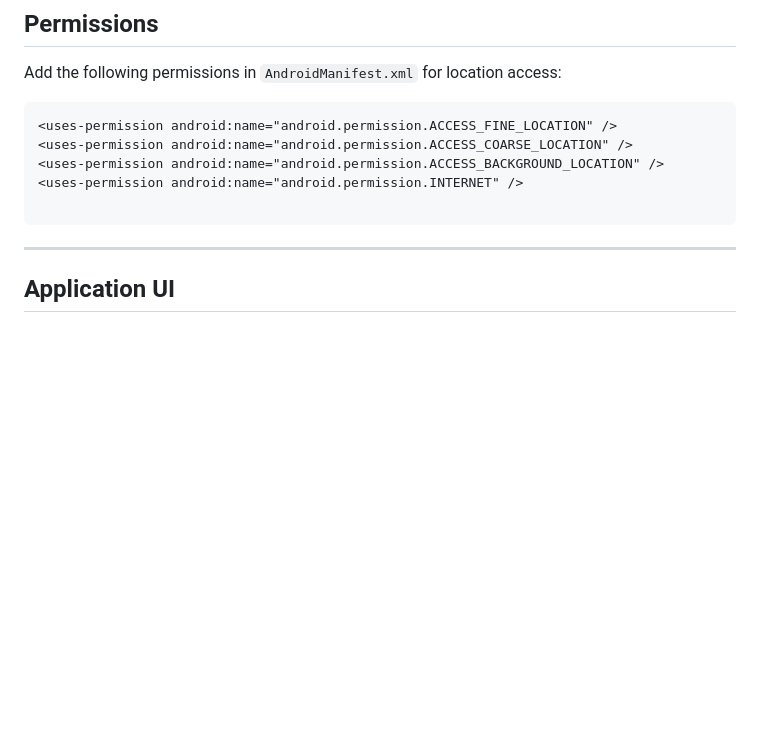
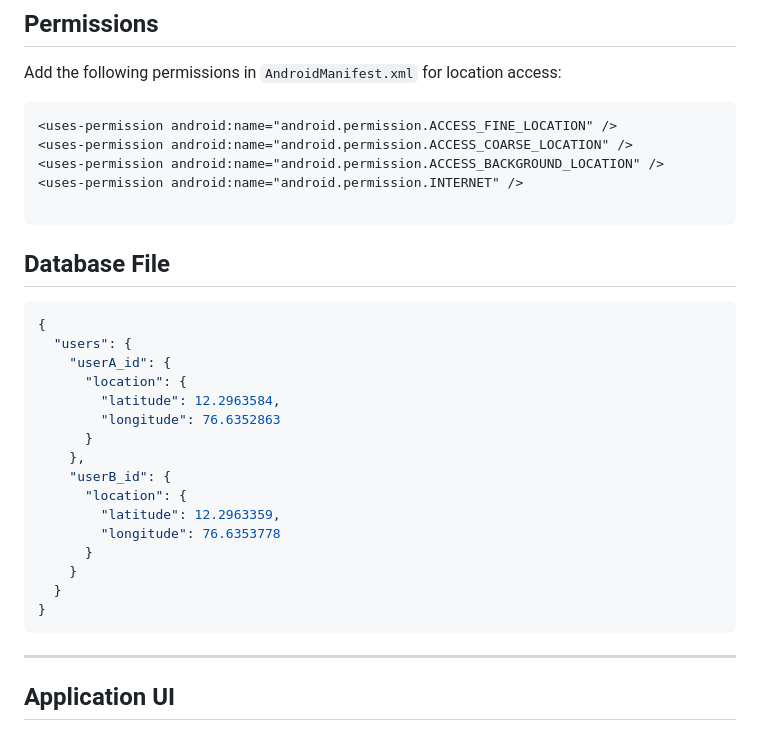
Before and after one commit to DHAMUACHARi/Maptracking, a Markdown page: README.md, the part around the change. Rendered like a GitHub page; blank space fills up the shorter version.

````diff
--- a/README.md
+++ b/README.md
@@ -145,6 +145,25 @@ Add the following permissions in `AndroidManifest.xml` for location access:
 
 ```
 
+## Database File
+```json
+{
+  "users": {
+    "userA_id": {
+      "location": {
+        "latitude": 12.2963584,
+        "longitude": 76.6352863
+      }
+    },
+    "userB_id": {
+      "location": {
+        "latitude": 12.2963359,
+        "longitude": 76.6353778
+      }
+    }
+  }
+}
+```
 ---
 
 ## Application UI
````
